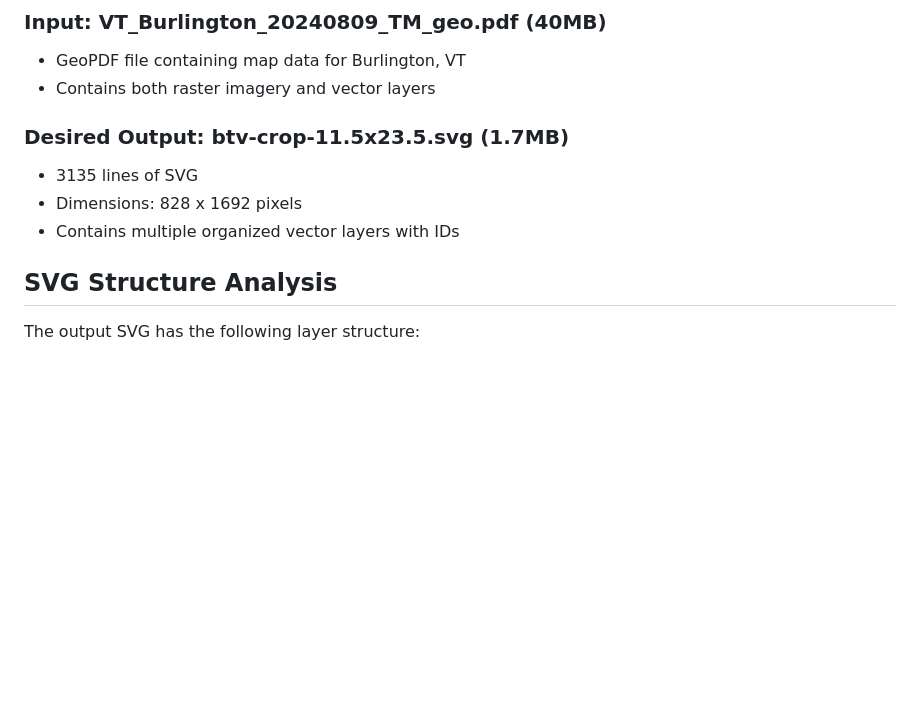
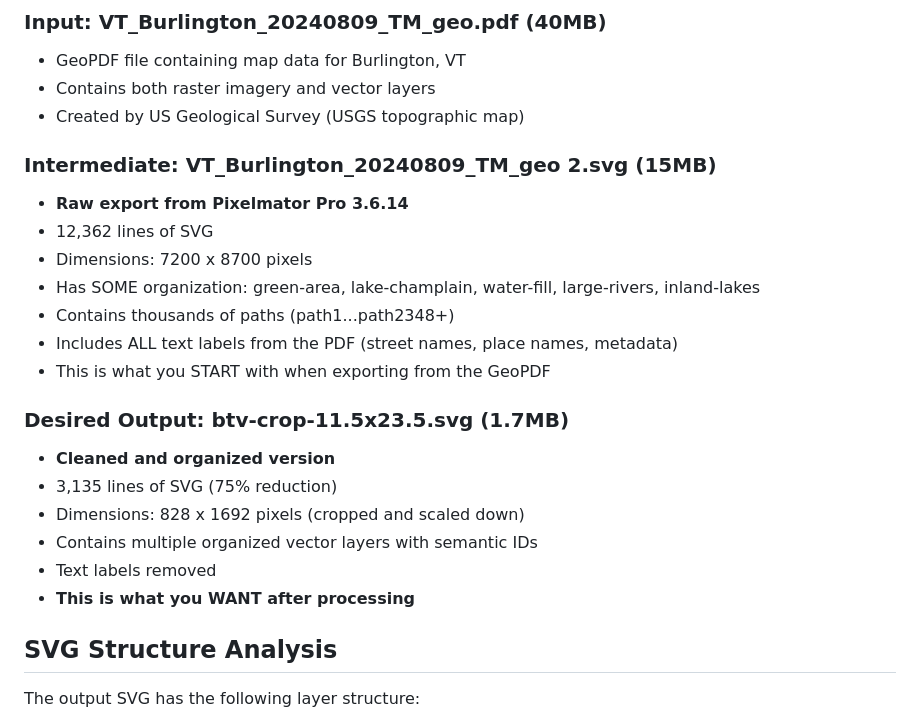
Before and after one commit to dirtybirdnj/gellyscape, a Markdown page: docs/geopdf-to-svg-analysis.md, the part around one of its changes. Rendered like a GitHub page; blank space fills up the shorter version.

```diff
--- a/docs/geopdf-to-svg-analysis.md
+++ b/docs/geopdf-to-svg-analysis.md
@@ -5,11 +5,24 @@
 ### Input: VT_Burlington_20240809_TM_geo.pdf (40MB)
 - GeoPDF file containing map data for Burlington, VT
 - Contains both raster imagery and vector layers
+- Created by US Geological Survey (USGS topographic map)
+
+### Intermediate: VT_Burlington_20240809_TM_geo 2.svg (15MB)
+- **Raw export from Pixelmator Pro 3.6.14**
+- 12,362 lines of SVG
+- Dimensions: 7200 x 8700 pixels
+- Has SOME organization: green-area, lake-champlain, water-fill, large-rivers, inland-lakes
+- Contains thousands of paths (path1...path2348+)
+- Includes ALL text labels from the PDF (street names, place names, metadata)
+- This is what you START with when exporting from the GeoPDF
 
 ### Desired Output: btv-crop-11.5x23.5.svg (1.7MB)
-- 3135 lines of SVG
-- Dimensions: 828 x 1692 pixels
-- Contains multiple organized vector layers with IDs
+- **Cleaned and organized version**
+- 3,135 lines of SVG (75% reduction)
+- Dimensions: 828 x 1692 pixels (cropped and scaled down)
+- Contains multiple organized vector layers with semantic IDs
+- Text labels removed
+- **This is what you WANT after processing**
 
 ## SVG Structure Analysis
 
```
Also changed, not shown: other parts of docs/geopdf-to-svg-analysis.md (+95 -41 lines).
